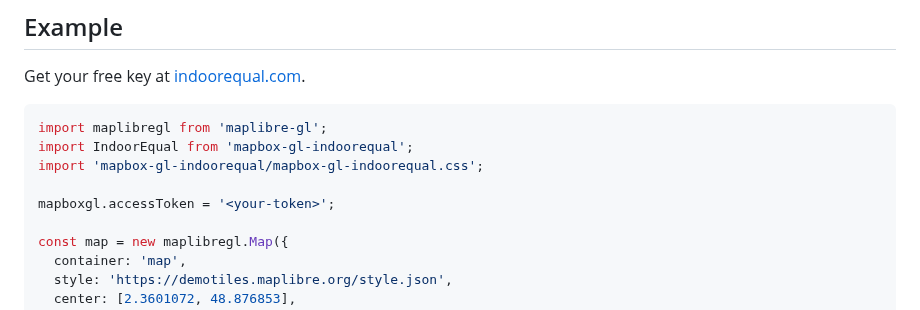
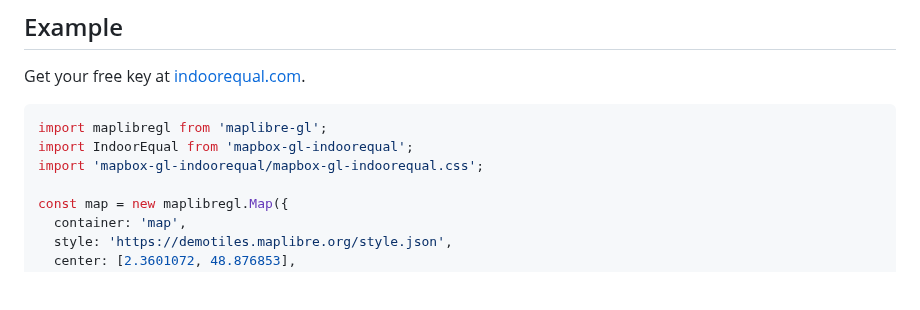
Before and after one commit to indoorequal/maplibre-gl-indoorequal, a Markdown page: README.md, the part around the change. Rendered like a GitHub page; blank space fills up the shorter version.

Commit message:
Fix the example.

```diff
--- a/README.md
+++ b/README.md
@@ -46,8 +46,6 @@ Get your free key at [indoorequal.com](https://indoorequal.com).
 import maplibregl from 'maplibre-gl';
 import IndoorEqual from 'mapbox-gl-indoorequal';
 import 'mapbox-gl-indoorequal/mapbox-gl-indoorequal.css';
-
-mapboxgl.accessToken = '<your-token>';
 
 const map = new maplibregl.Map({
   container: 'map',
```
